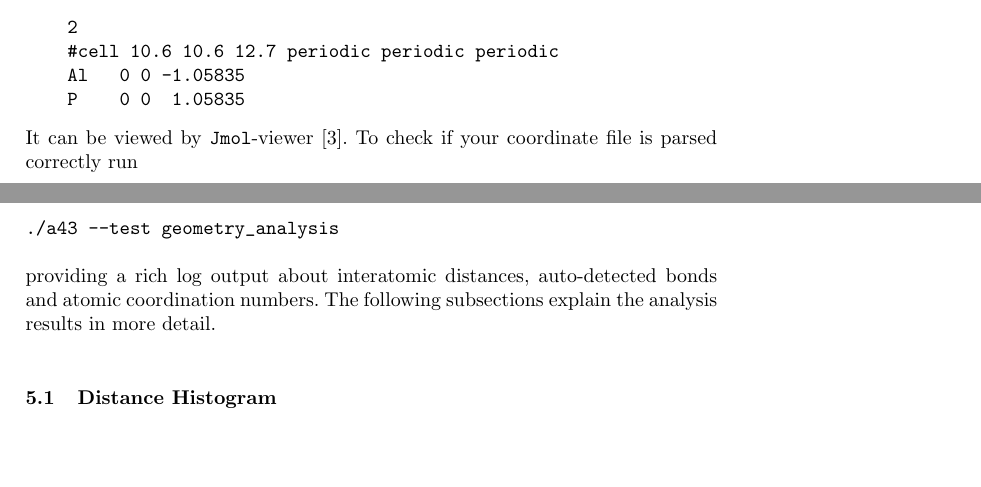
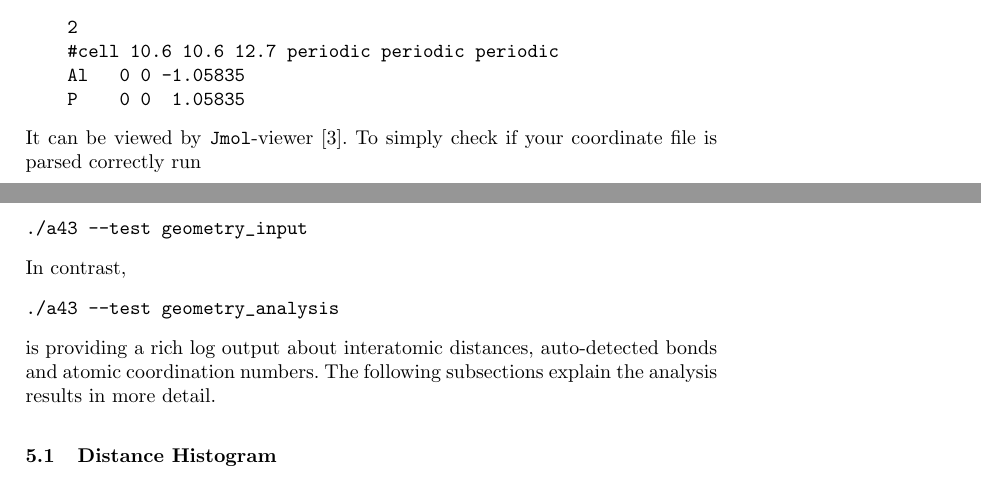
Before and after one commit to real-space/AngstromCube, a LaTeX thesis (doc/a43manual.tex): two parts of pages 11 and 12 of 37, joined at a grey line, cut so that both start at the same text, the shorter picture padded with empty space. Compiled offline with LaTeX, dvips and Ghostscript.

```diff
--- a/doc/a43manual.tex
+++ b/doc/a43manual.tex
@@ -605,11 +605,15 @@
 It can be viewed by \ttt{Jmol}-viewer \cite{jmol-software}.
 %
 \noindent
-To check if your coordinate file is parsed correctly run
+To simply check if your coordinate file is parsed correctly run
+\begin{verbatim}
+./a43 --test geometry_input
+\end{verbatim}
+In contrast,
 \begin{verbatim}
 ./a43 --test geometry_analysis
 \end{verbatim}
-providing a rich log output about interatomic distances,
+is providing a rich log output about interatomic distances,
 auto-detected bonds and atomic coordination numbers.
 The following subsections explain the analysis results in more detail.
 
```
Also changed, not shown: README.md, doc/README.md, 4 other files.
